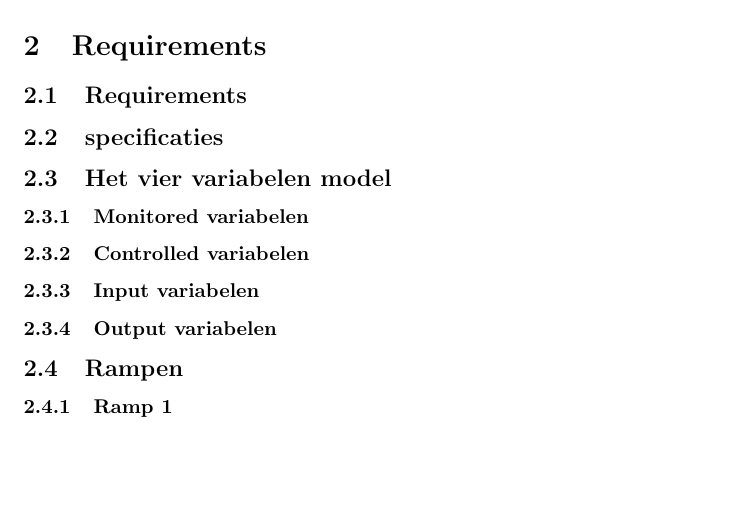
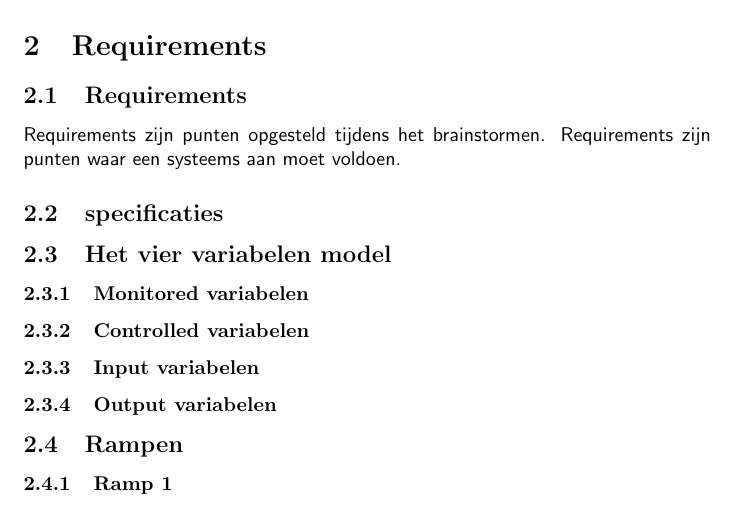
Before and after one commit to JaydenWev/TinLab, a LaTeX document (test.tex): part of page 3 of 5, cut so that both start at the same text, the shorter picture padded with empty space. Compiled offline with pdfLaTeX.

Commit message:
Editing files added

```diff
--- a/test.tex
+++ b/test.tex
@@ -31,9 +31,12 @@
 \newpage
 \section{Inleiding}
 Zie hier een referentie naar Royce~\cite{royce1987managing} en nog een naar Clarke~\cite{modelchecking}\ldots
+
 \section{Requirements}
 
 \subsection{Requirements}
+Requirements zijn punten opgesteld tijdens het brainstormen.
+Requirements zijn punten waar een systeems aan moet voldoen.
 
 \subsection{specificaties}
 
```
Also changed, not shown: test.pdf (added), 4 other files.
